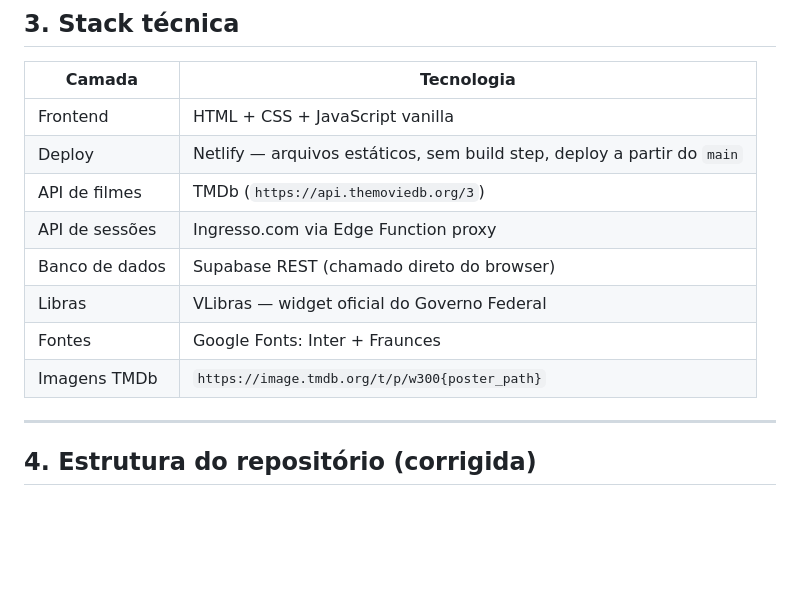
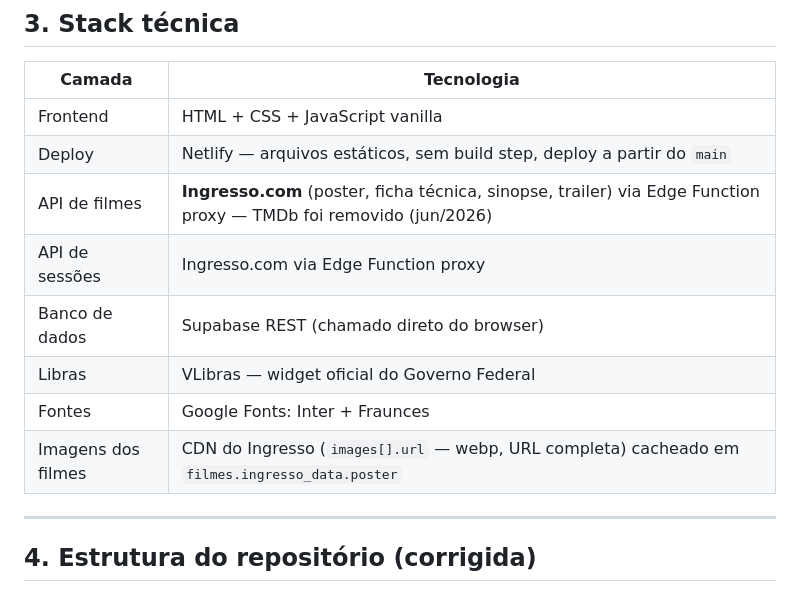
Before and after one commit to cassioetcf-tech/acesso-na-tela, a Markdown page: CLAUDE.md, the part around one of its changes. Rendered like a GitHub page; blank space fills up the shorter version.

```diff
--- a/CLAUDE.md
+++ b/CLAUDE.md
@@ -79,12 +80,12 @@ Functions/mês. Se o site pausar por limite, reativar no painel.
 |---|---|
 | Frontend | HTML + CSS + JavaScript vanilla |
 | Deploy | Netlify — arquivos estáticos, sem build step, deploy a partir do `main` |
-| API de filmes | TMDb (`https://api.themoviedb.org/3`) |
+| API de filmes | **Ingresso.com** (poster, ficha técnica, sinopse, trailer) via Edge Function proxy — TMDb foi removido (jun/2026) |
 | API de sessões | Ingresso.com via Edge Function proxy |
 | Banco de dados | Supabase REST (chamado direto do browser) |
 | Libras | VLibras — widget oficial do Governo Federal |
 | Fontes | Google Fonts: Inter + Fraunces |
-| Imagens TMDb | `https://image.tmdb.org/t/p/w300{poster_path}` |
+| Imagens dos filmes | CDN do Ingresso (`images[].url` — webp, URL completa) cacheado em `filmes.ingresso_data.poster` |
 
 ---
 
```
Also changed, not shown: other parts of CLAUDE.md (+37 -26 lines).
